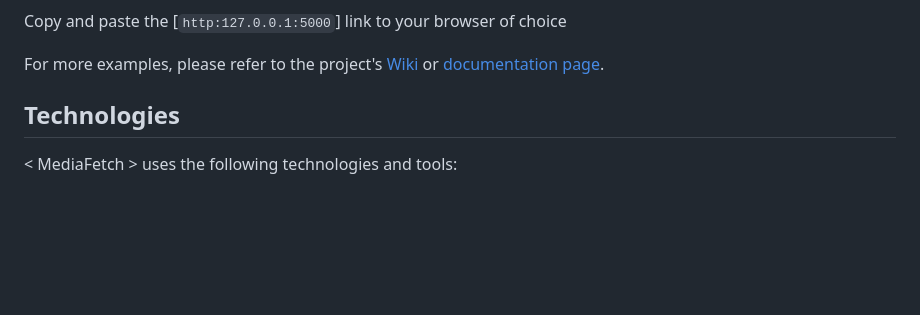
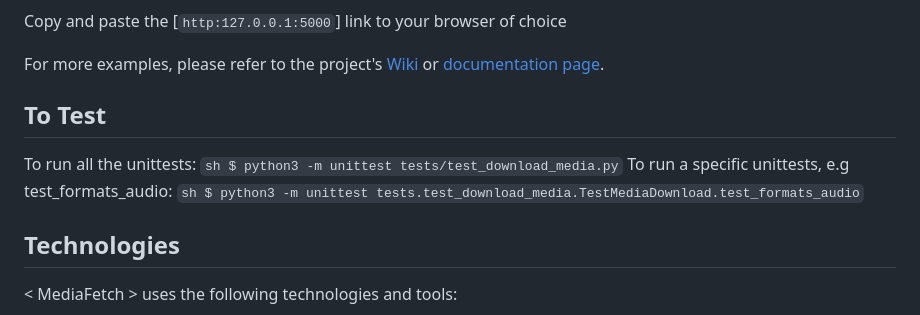
Before and after one commit to scelokhoza/MediaFetch, a Markdown page: README.md, the part around the change. GitHub-like rendering; blank space fills up the shorter version.

Commit message:
testing done

````diff
--- a/README.md
+++ b/README.md
@@ -61,6 +61,13 @@ Copy and paste the [`http:127.0.0.1:5000`] link to your browser of choice
 
 For more examples, please refer to the project's [Wiki](wiki) or [documentation page](docs).
 
+
+## To Test
+
+To run all the unittests: ```sh $ python3 -m unittest tests/test_download_media.py```
+To run a specific unittests, e.g test_formats_audio: ```sh $ python3 -m unittest tests.test_download_media.TestMediaDownload.test_formats_audio```
+
+
 ## Technologies
 
 < MediaFetch > uses the following technologies and tools:
````
